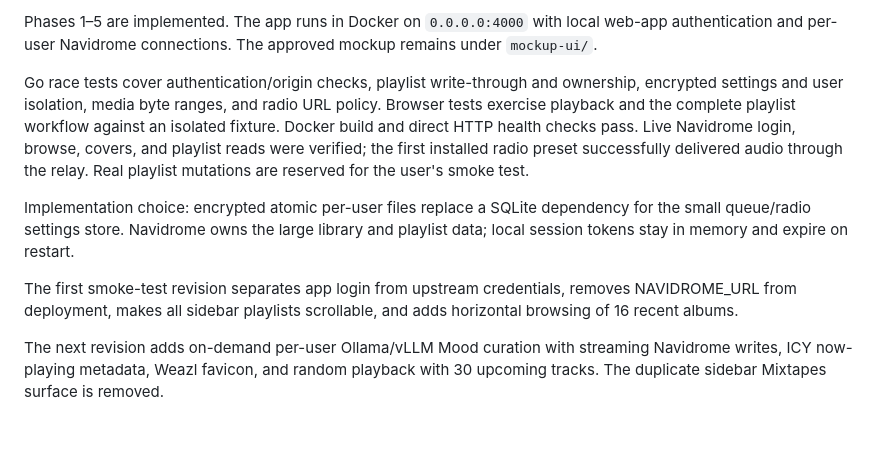
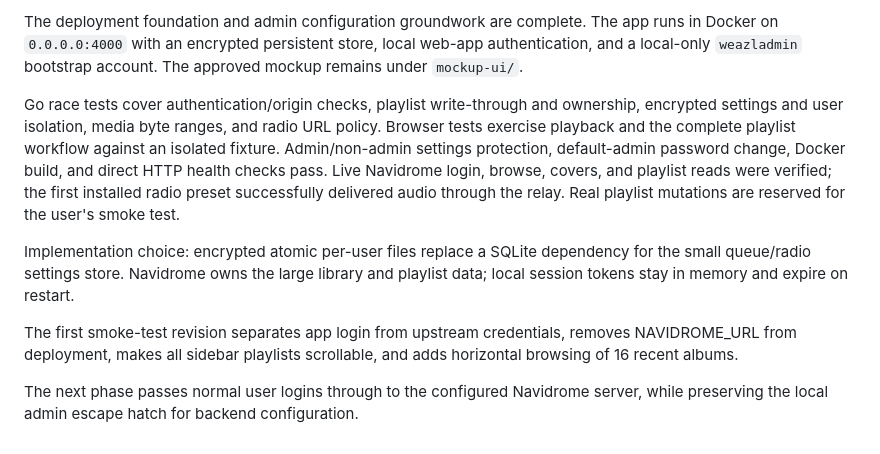
Before and after one commit to bprendie/weazlmusic, a Markdown page: docs/PHASES.md, the part around one of its changes. Rendered like a GitHub page.

```diff
--- a/docs/PHASES.md
+++ b/docs/PHASES.md
@@ -57,11 +57,14 @@ No background LLM work or decorative visualization.
 
-Phases 1–5 are implemented. The app runs in Docker on `0.0.0.0:4000` with
-local web-app authentication and per-user Navidrome connections. The approved mockup remains under `mockup-ui/`.
+The deployment foundation and admin configuration groundwork are complete. The
+app runs in Docker on `0.0.0.0:4000` with an encrypted persistent store,
+local web-app authentication, and a local-only `weazladmin` bootstrap account.
+The approved mockup remains under `mockup-ui/`.
 
 Go race tests cover authentication/origin checks, playlist write-through and
 ownership, encrypted settings and user isolation, media byte ranges, and radio
 URL policy. Browser tests exercise playback and the complete playlist workflow
-against an isolated fixture. Docker build and direct HTTP health checks pass.
+against an isolated fixture. Admin/non-admin settings protection, default-admin
+password change, Docker build, and direct HTTP health checks pass.
 Live Navidrome login, browse, covers, and playlist reads were verified; the first
 installed radio preset successfully delivered audio through the relay. Real
 playlist mutations are reserved for the user's smoke test.
@@ -74,6 +77,5 @@ The first smoke-test revision separates app login from upstream credentials,
 removes NAVIDROME_URL from deployment, makes all sidebar playlists scrollable,
 and adds horizontal browsing of 16 recent albums.
 
-The next revision adds on-demand per-user Ollama/vLLM Mood curation with streaming
-Navidrome writes, ICY now-playing metadata, Weazl favicon, and random playback
-with 30 upcoming tracks. The duplicate sidebar Mixtapes surface is removed.
+The next phase passes normal user logins through to the configured Navidrome
+server, while preserving the local admin escape hatch for backend configuration.
```
Also changed, not shown: other parts of docs/PHASES.md (+1 -1 lines), README.md (+8 -1 lines), docs/VERIFICATION.md (+7 -1 lines).
